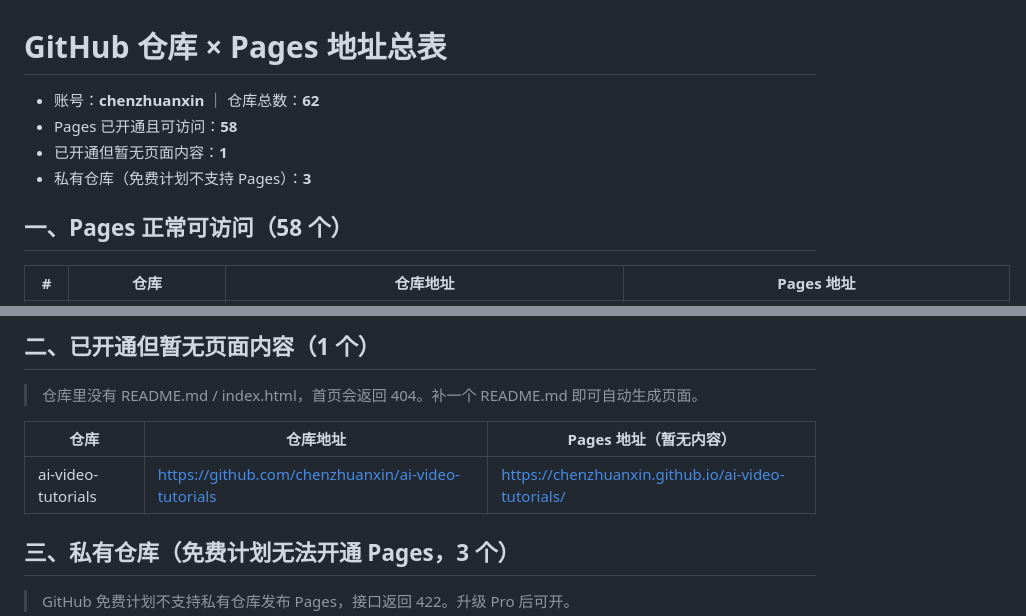
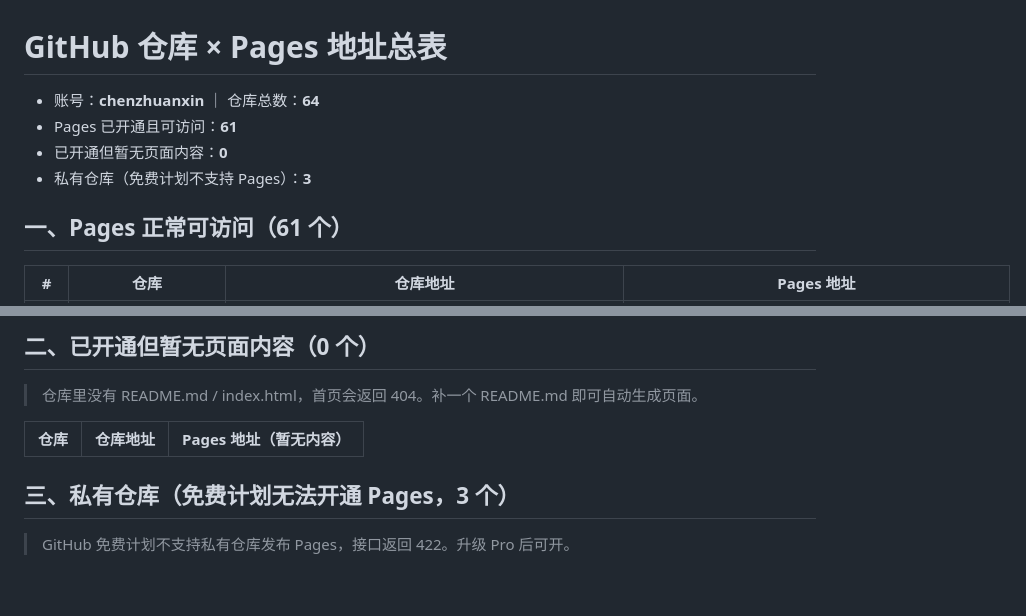
Before and after one commit to chenzhuanxin/github-pages-inventory, a Markdown page: inventory.md, 2 parts joined by grey strips. Rendered like a GitHub page; blank space fills up the shorter version.

Commit message:
docs: update inventory.md

```diff
--- a/inventory.md
+++ b/inventory.md
@@ -1,11 +1,11 @@
 # GitHub 仓库 × Pages 地址总表
 
-- 账号：**chenzhuanxin** ｜ 仓库总数：**62**
-- Pages 已开通且可访问：**58**
-- 已开通但暂无页面内容：**1**
+- 账号：**chenzhuanxin** ｜ 仓库总数：**64**
+- Pages 已开通且可访问：**61**
+- 已开通但暂无页面内容：**0**
 - 私有仓库（免费计划不支持 Pages）：**3**
 
-## 一、Pages 正常可访问（58 个）
+## 一、Pages 正常可访问（61 个）
 
 | # | 仓库 | 仓库地址 | Pages 地址 |
 |---|---|---|---|
@@ -70,11 +73,10 @@
 
-## 二、已开通但暂无页面内容（1 个）
+## 二、已开通但暂无页面内容（0 个）
 
 > 仓库里没有 README.md / index.html，首页会返回 404。补一个 README.md 即可自动生成页面。
 
 | 仓库 | 仓库地址 | Pages 地址（暂无内容） |
 |---|---|---|
-| ai-video-tutorials | https://github.com/chenzhuanxin/ai-video-tutorials | https://chenzhuanxin.github.io/ai-video-tutorials/ |
 
 ## 三、私有仓库（免费计划无法开通 Pages，3 个）
 
```
Also changed, not shown: other parts of inventory.md (+50 -47 lines).
